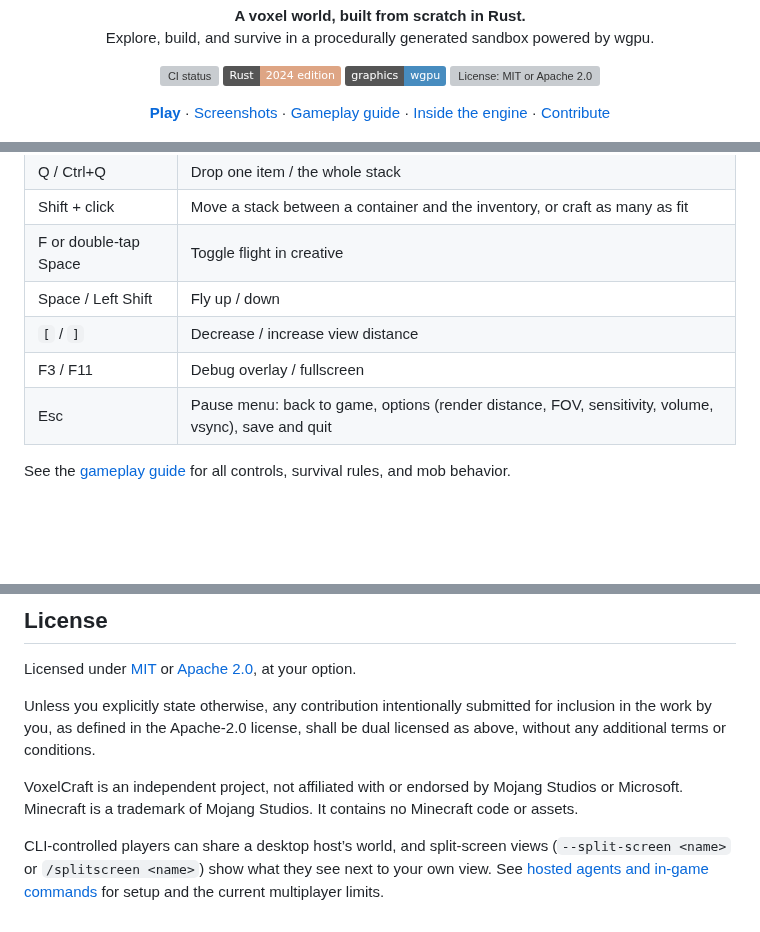
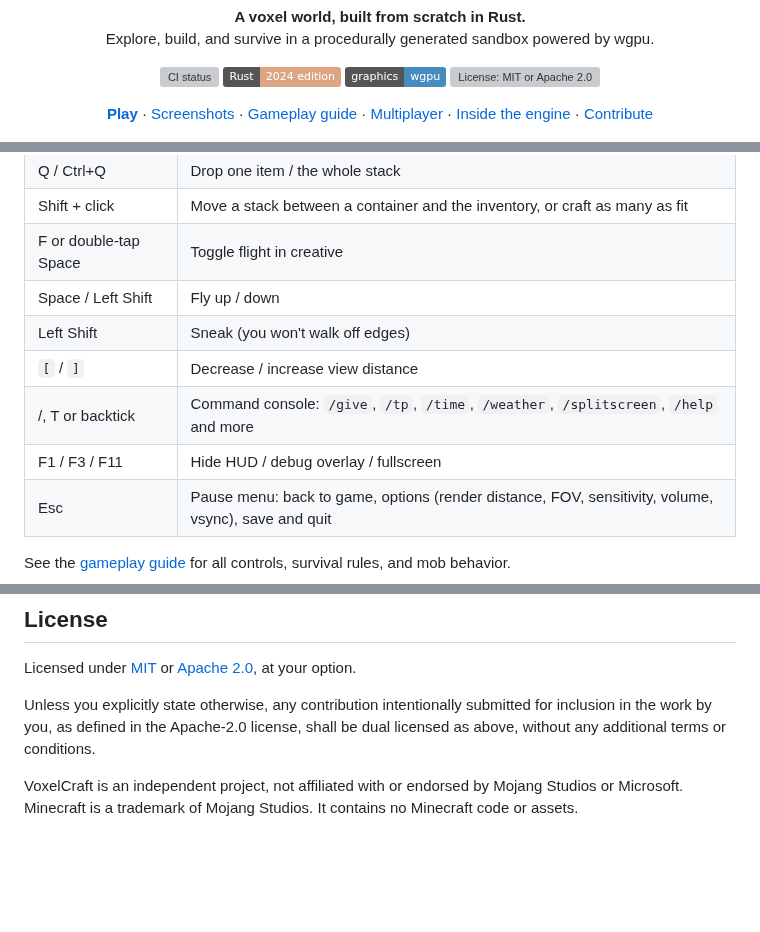
Before and after one commit to BrendanH18/VoxelCraft, a Markdown page: README.md, 3 parts joined by grey strips. GitHub-like rendering; badges without logos; blank space fills up the shorter version; grey boxes are pictures that could not be loaded.

```diff
--- a/README.md
+++ b/README.md
@@ -16,6 +16,7 @@ Explore, build, and survive in a procedurally generated sandbox powered by wgpu.
   <a href="#play"><strong>Play</strong></a> ·
   <a href="#screenshots">Screenshots</a> ·
   <a href="docs/gameplay.md">Gameplay guide</a> ·
+  <a href="#multiplayer">Multiplayer</a> ·
   <a href="docs/architecture.md">Inside the engine</a> ·
   <a href="CONTRIBUTING.md">Contribute</a>
 </p>
@@ -161,8 +173,10 @@ bar appears below the crosshair while you hold right-click with food.
 | Shift + click | Move a stack between a container and the inventory, or craft as many as fit |
 | F or double-tap Space | Toggle flight in creative |
 | Space / Left Shift | Fly up / down |
+| Left Shift | Sneak (you won't walk off edges) |
 | `[` / `]` | Decrease / increase view distance |
-| F3 / F11 | Debug overlay / fullscreen |
+| /, T or backtick | Command console: `/give`, `/tp`, `/time`, `/weather`, `/splitscreen`, `/help` and more |
+| F1 / F3 / F11 | Hide HUD / debug overlay / fullscreen |
 | Esc | Pause menu: back to game, options (render distance, FOV, sensitivity, volume, vsync), save and quit |
 
 See the [gameplay guide](docs/gameplay.md) for all controls, survival rules, and mob behavior.
@@ -230,5 +258,3 @@ conditions.
 VoxelCraft is an independent project, not affiliated with or endorsed by
 Mojang Studios or Microsoft. Minecraft is a trademark of Mojang Studios.
 It contains no Minecraft code or assets.
-
-CLI-controlled players can share a desktop host’s world, and split-screen views (`--split-screen <name>` or `/splitscreen <name>`) show what they see next to your own view. See [hosted agents and in-game commands](docs/agents.md) for setup and the current multiplayer limits.
```
Also changed, not shown: other parts of README.md (+33 -8 lines), docs/images/split-screen-far.jpg (added), docs/images/split-screen.jpg (added).
